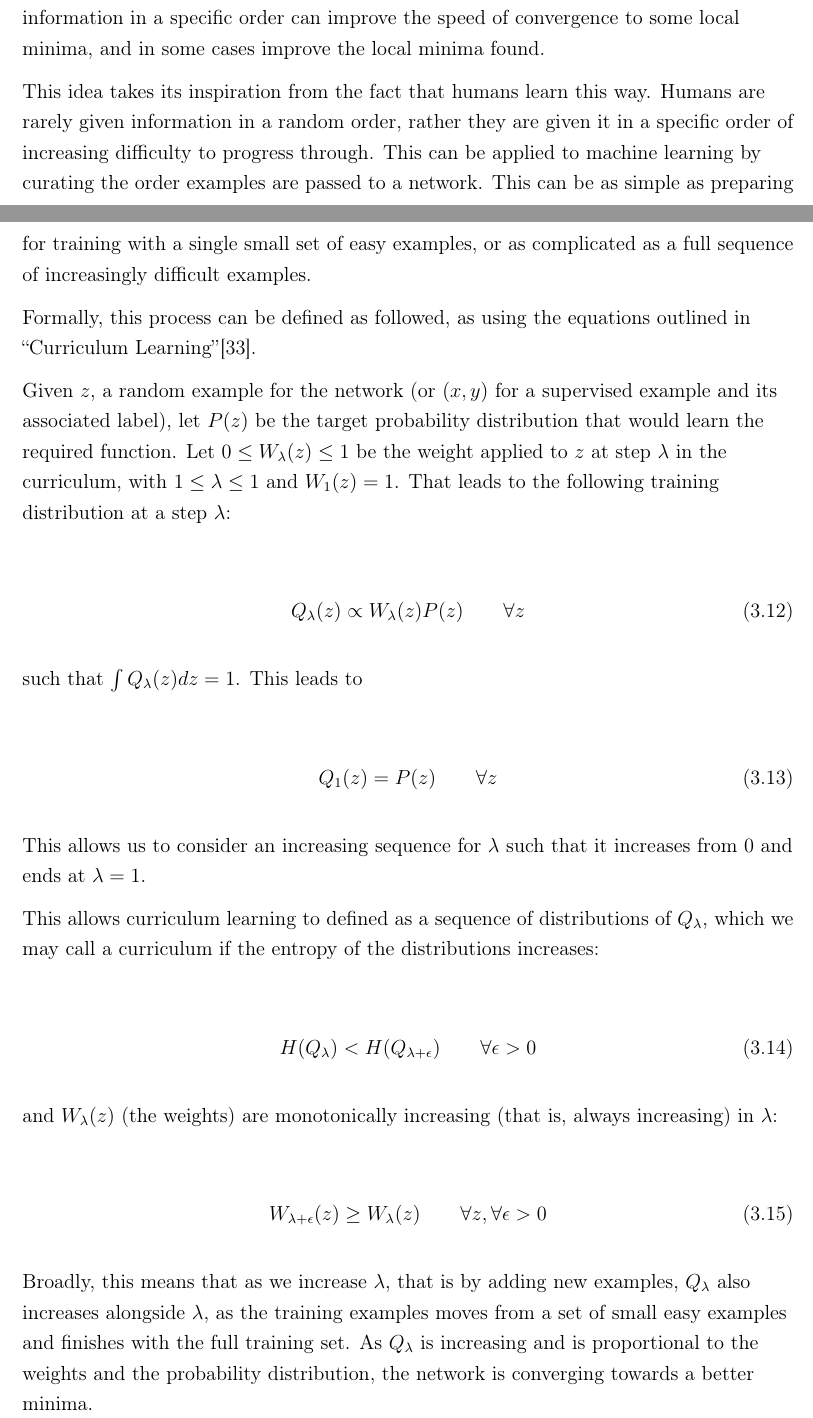
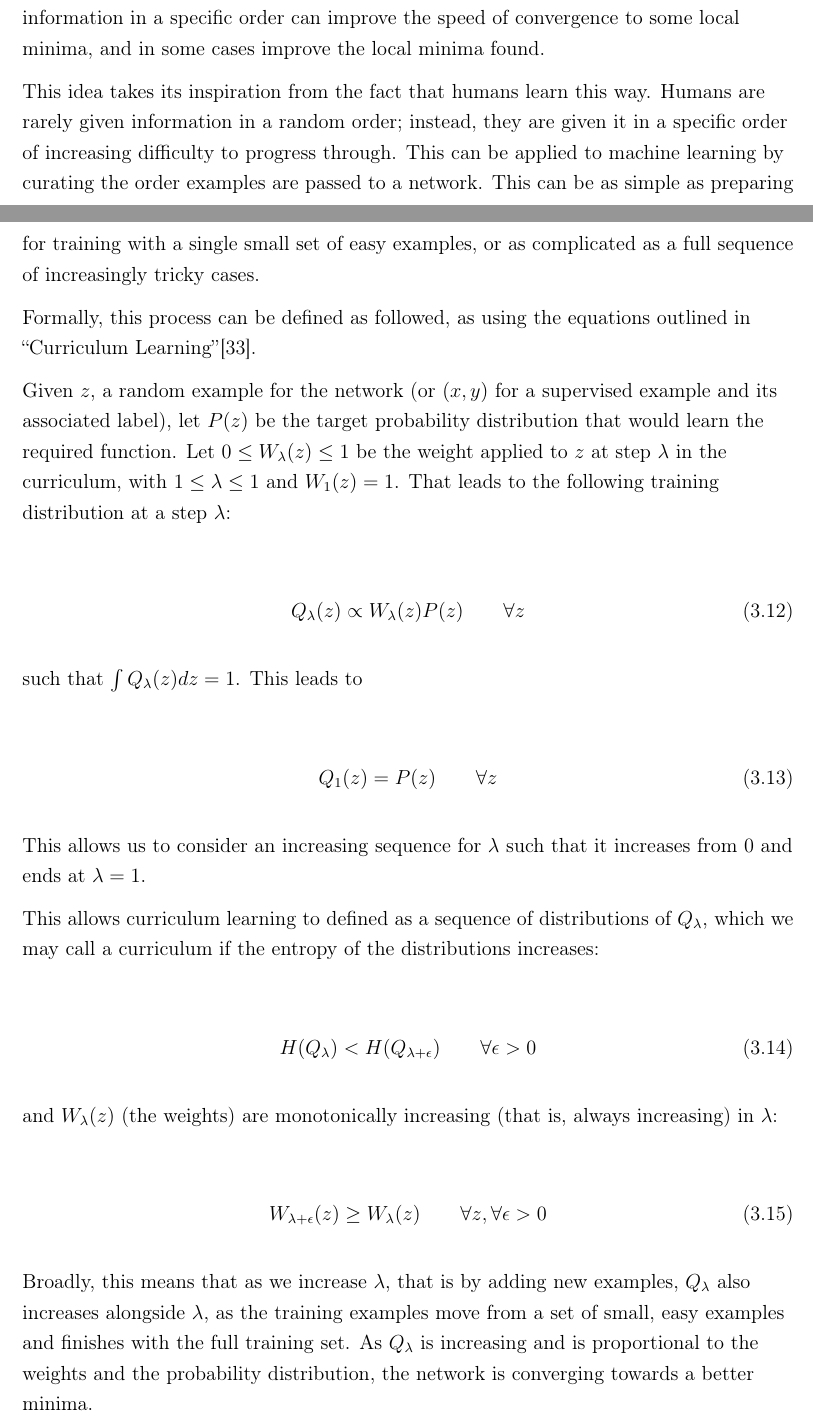
Before and after one commit to maxpilling/curriculum_learning, a LaTeX thesis (report/fyp.tex, which reads report/Chapters/research.tex): two parts of pages 24 and 25 of 48, joined at a grey line, cut so that both start at the same text. Compiled offline with pdfLaTeX.

Commit message:
Proof reading curriculum learning section.

```diff
--- a/report/Chapters/research.tex
+++ b/report/Chapters/research.tex
@@ -548,12 +548,11 @@ speed of convergence to some local minima, and in some cases improve the local
 minima found.
 
 This idea takes its inspiration from the fact that humans learn this way. Humans
-are rarely given information in a random order, rather they are given it in a
+are rarely given information in a random order; instead, they are given it in a
 specific order of increasing difficulty to progress through. This can be applied
 to machine learning by curating the order examples are passed to a network. This
 can be as simple as preparing for training with a single small set of easy
-examples, or as complicated as a full sequence of increasingly difficult
-examples.
+examples, or as complicated as a full sequence of increasingly tricky cases.
 
 Formally, this process can be defined as followed, as using the equations
 outlined in ``Curriculum Learning''\cite{bengio2009curriculum}.
@@ -596,7 +595,7 @@ increasing) in $\lambda$:
 
 Broadly, this means that as we increase $\lambda$, that is by adding new
 examples, $Q_{\lambda}$ also increases alongside $\lambda$, as the training
-examples moves from a set of small easy examples and finishes with the full
+examples move from a set of small, easy examples and finishes with the full
 training set. As $Q_{\lambda}$ is increasing and is proportional to the weights
 and the probability distribution, the network is converging towards a better
 minima.
```
Also changed, not shown: report/Chapters/research.tex (2 more changed lines).
